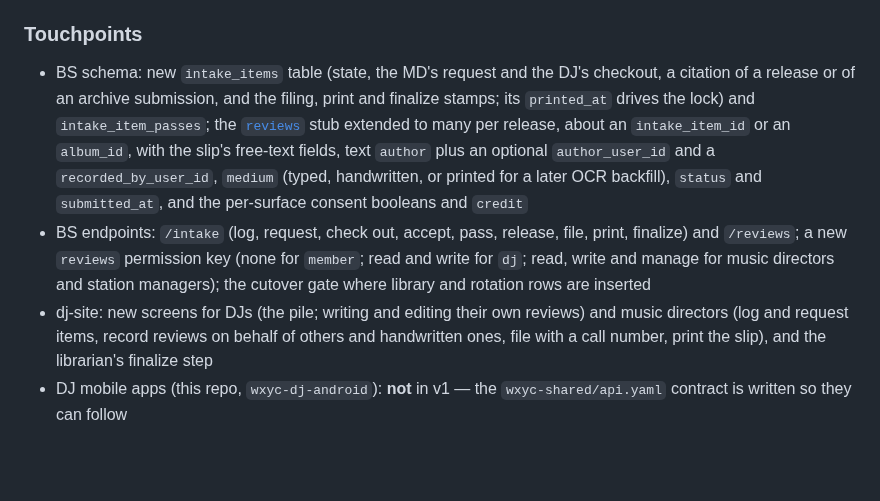
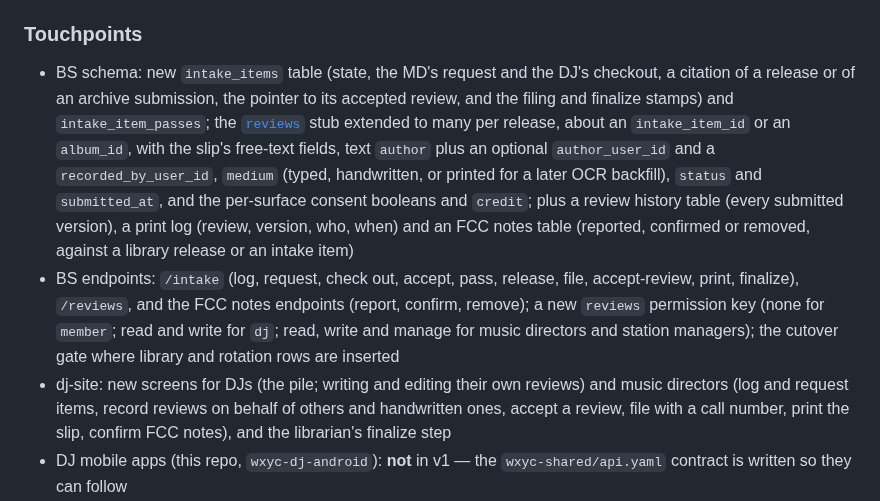
Before and after one commit to WXYC/wxyc-dj-ios, a Markdown page: docs/cross-repo-adrs.md, the part around one of its changes. Drawn GitHub-style; blank space fills up the shorter version.

```diff
--- a/docs/cross-repo-adrs.md
+++ b/docs/cross-repo-adrs.md
@@ -163,9 +173,9 @@ The form archive (Backend-Service ADR 0011) stays a separate table; it is cited,
 
 ### Touchpoints
 
-- BS schema: new `intake_items` table (state, the MD's request and the DJ's checkout, a citation of a release or of an archive submission, and the filing, print and finalize stamps; its `printed_at` drives the lock) and `intake_item_passes`; the [`reviews`](https://github.com/WXYC/Backend-Service/blob/main/shared/database/src/schema.ts) stub extended to many per release, about an `intake_item_id` or an `album_id`, with the slip's free-text fields, text `author` plus an optional `author_user_id` and a `recorded_by_user_id`, `medium` (typed, handwritten, or printed for a later OCR backfill), `status` and `submitted_at`, and the per-surface consent booleans and `credit`
-- BS endpoints: `/intake` (log, request, check out, accept, pass, release, file, print, finalize) and `/reviews`; a new `reviews` permission key (none for `member`; read and write for `dj`; read, write and manage for music directors and station managers); the cutover gate where library and rotation rows are inserted
-- dj-site: new screens for DJs (the pile; writing and editing their own reviews) and music directors (log and request items, record reviews on behalf of others and handwritten ones, file with a call number, print the slip), and the librarian's finalize step
+- BS schema: new `intake_items` table (state, the MD's request and the DJ's checkout, a citation of a release or of an archive submission, the pointer to its accepted review, and the filing and finalize stamps) and `intake_item_passes`; the [`reviews`](https://github.com/WXYC/Backend-Service/blob/main/shared/database/src/schema.ts) stub extended to many per release, about an `intake_item_id` or an `album_id`, with the slip's free-text fields, text `author` plus an optional `author_user_id` and a `recorded_by_user_id`, `medium` (typed, handwritten, or printed for a later OCR backfill), `status` and `submitted_at`, and the per-surface consent booleans and `credit`; plus a review history table (every submitted version), a print log (review, version, who, when) and an FCC notes table (reported, confirmed or removed, against a library release or an intake item)
+- BS endpoints: `/intake` (log, request, check out, accept, pass, release, file, accept-review, print, finalize), `/reviews`, and the FCC notes endpoints (report, confirm, remove); a new `reviews` permission key (none for `member`; read and write for `dj`; read, write and manage for music directors and station managers); the cutover gate where library and rotation rows are inserted
+- dj-site: new screens for DJs (the pile; writing and editing their own reviews) and music directors (log and request items, record reviews on behalf of others and handwritten ones, accept a review, file with a call number, print the slip, confirm FCC notes), and the librarian's finalize step
 - DJ mobile apps (this repo, `wxyc-dj-android`): **not** in v1 — the `wxyc-shared/api.yaml` contract is written so they can follow
 - Form archive: Backend-Service ADR 0011 (amended with the three points above; cited by `intake_items`, never merged into `reviews`)
 
```
Also changed, not shown: other parts of docs/cross-repo-adrs.md (+15 -5 lines).
